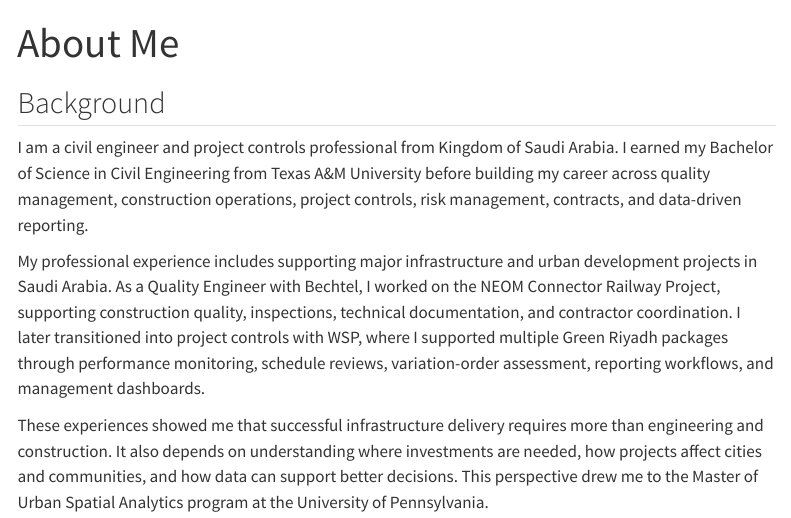
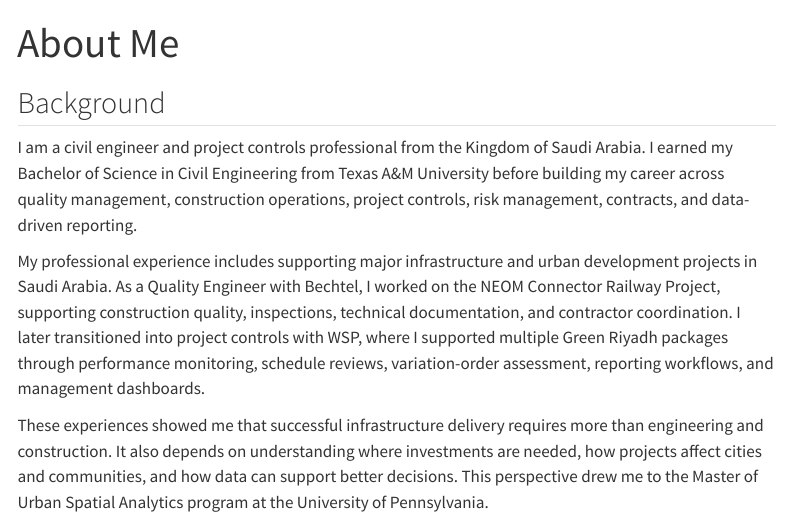
Before and after one commit to Alalajmi15/MUSA-5080-portfolio, a Quarto document (about.qmd): the page in a window 1100 px wide, from its top. Rendered offline with R 4.5, knitr and Pandoc in place of Quarto, with nearby package versions; menus at the side of the page are left out.

Commit message:
Updated About Me page

```diff
--- a/about.qmd
+++ b/about.qmd
@@ -6,7 +6,7 @@ title: "About Me"
 
 <!-- CHANGE THIS -->
 
-I am a civil engineer and project controls professional from Kingdom of Saudi Arabia. I earned my Bachelor of Science in Civil Engineering from Texas A&M University before building my career across quality management, construction operations, project controls, risk management, contracts, and data-driven reporting.
+I am a civil engineer and project controls professional from the Kingdom of Saudi Arabia. I earned my Bachelor of Science in Civil Engineering from Texas A&M University before building my career across quality management, construction operations, project controls, risk management, contracts, and data-driven reporting.
 
 My professional experience includes supporting major infrastructure and urban development projects in Saudi Arabia. As a Quality Engineer with Bechtel, I worked on the NEOM Connector Railway Project, supporting construction quality, inspections, technical documentation, and contractor coordination. I later transitioned into project controls with WSP, where I supported multiple Green Riyadh packages through performance monitoring, schedule reviews, variation-order assessment, reporting workflows, and management dashboards.
 
```
Also changed, not shown: 1 other file.
